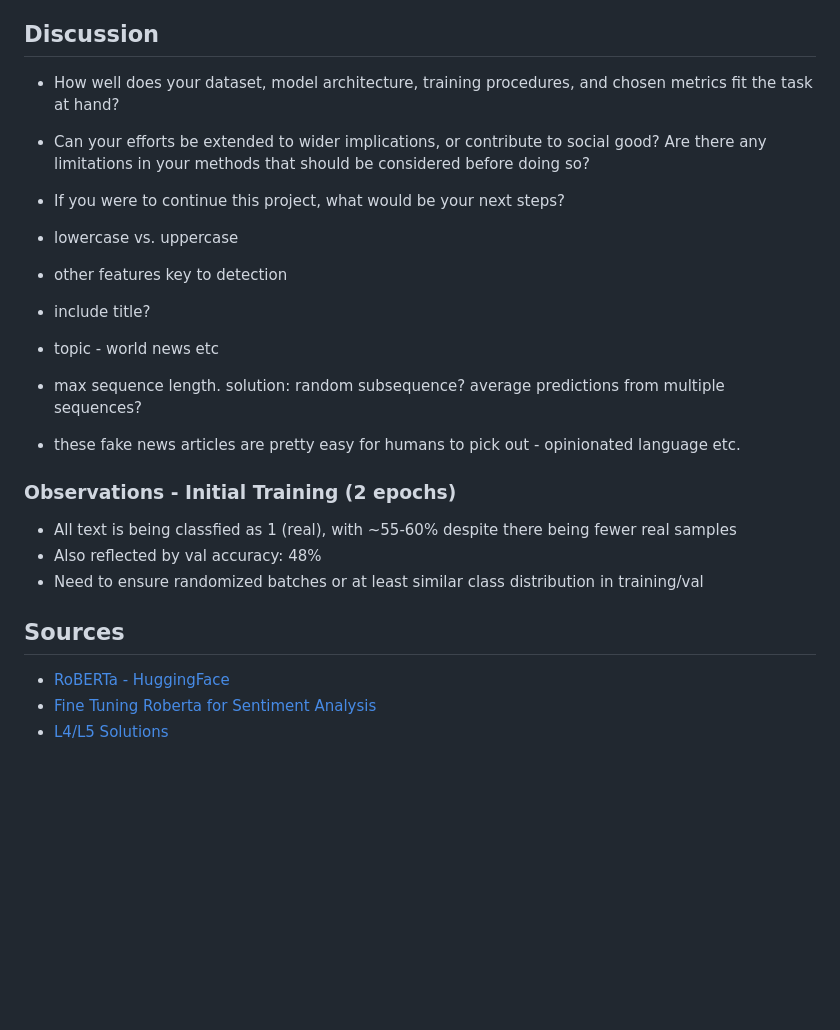
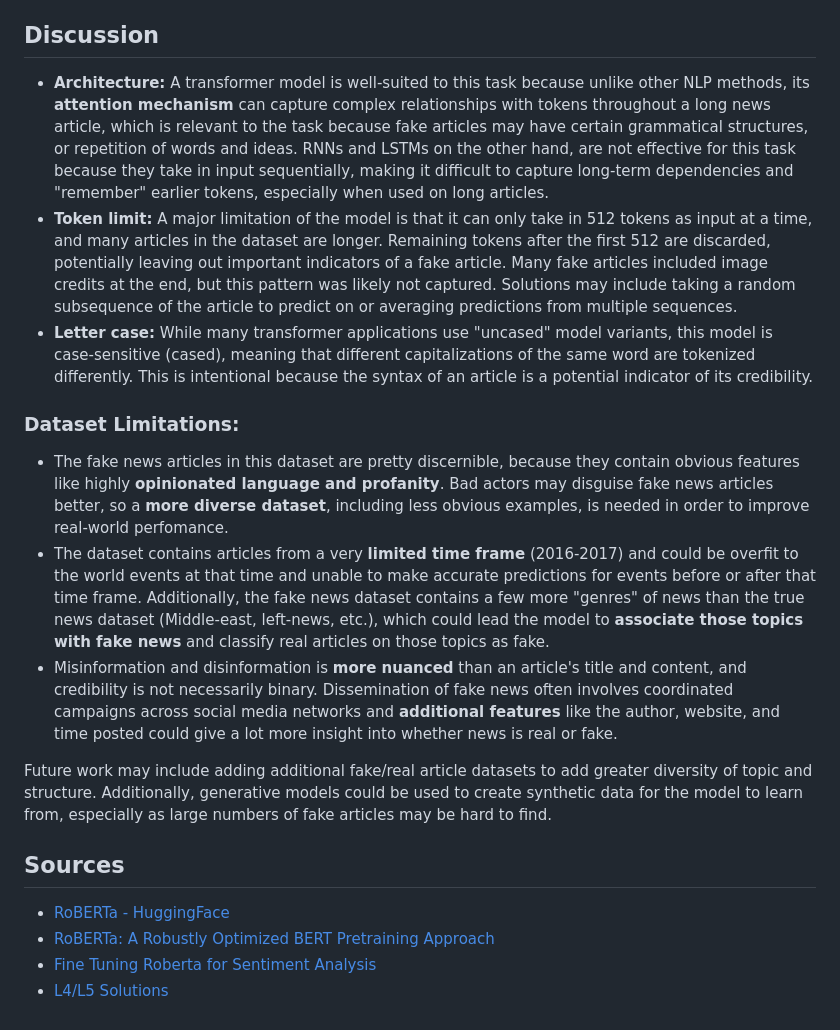
Before and after one commit to shreeyachand/fact-or-cap, a Markdown page: README.md, the part around the change printed below. Drawn GitHub-style; blank space fills up the shorter version.

```diff
--- a/README.md
+++ b/README.md
@@ -20,23 +43,17 @@
 
 ## Discussion
-- How well does your dataset, model architecture, training procedures, and chosen metrics fit the task at hand?
-- Can your efforts be extended to wider implications, or contribute to social good? Are there any limitations in your methods that should be considered before doing so?
-- If you were to continue this project, what would be your next steps?
+- **Architecture:** A transformer model is well-suited to this task because unlike other NLP methods, its **attention mechanism** can capture complex relationships with tokens throughout a long news article, which is relevant to the task because fake articles may have certain grammatical structures, or repetition of words and ideas. RNNs and LSTMs on the other hand, are not effective for this task because they take in input sequentially, making it difficult to capture long-term dependencies and "remember" earlier tokens, especially when used on long articles.
+- **Token limit:** A major limitation of the model is that it can only take in 512 tokens as input at a time, and many articles in the dataset are longer. Remaining tokens after the first 512 are discarded, potentially leaving out important indicators of a fake article. Many fake articles included image credits at the end, but this pattern was likely not captured. Solutions may include taking a random subsequence of the article to predict on or averaging predictions from multiple sequences.
+- **Letter case:** While many transformer applications use "uncased" model variants, this model is case-sensitive (cased), meaning that different capitalizations of the same word are tokenized differently. This is intentional because the syntax of an article is a potential indicator of its credibility.
+### Dataset Limitations:
+- The fake news articles in this dataset are pretty discernible, because they contain obvious features like highly **opinionated language and profanity**. Bad actors may disguise fake news articles better, so a **more diverse dataset**, including less obvious examples, is needed in order to improve real-world perfomance.
+- The dataset contains articles from a very **limited time frame** (2016-2017) and could be overfit to the world events at that time and unable to make accurate predictions for events before or after that time frame. Additionally, the fake news dataset contains a few more "genres" of news than the true news dataset (Middle-east, left-news, etc.), which could lead the model to **associate those topics with fake news** and classify real articles on those topics as fake.
+- Misinformation and disinformation is **more nuanced** than an article's title and content, and credibility is not necessarily binary. Dissemination of fake news often involves coordinated campaigns across social media networks and **additional features** like the author, website, and time posted could give a lot more insight into whether news is real or fake.
 
-- lowercase vs. uppercase
-- other features key to detection
-- include title?
-- topic - world news etc
-- max sequence length. solution: random subsequence? average predictions from multiple sequences?
-- these fake news articles are pretty easy for humans to pick out - opinionated language etc.
-
-
-### Observations - Initial Training (2 epochs)
-- All text is being classfied as 1 (real), with ~55-60% despite there being fewer real samples
-- Also reflected by val accuracy: 48%
-- Need to ensure randomized batches or at least similar class distribution in training/val
+Future work may include adding additional fake/real article datasets to add greater diversity of topic and structure. Additionally, generative models could be used to create synthetic data for the model to learn from, especially as large numbers of fake articles may be hard to find.
 
 ## Sources
 - [RoBERTa - HuggingFace](https://huggingface.co/docs/transformers/model_doc/roberta)
+- [RoBERTa: A Robustly Optimized BERT Pretraining Approach](https://arxiv.org/pdf/1907.11692)
 - [Fine Tuning Roberta for Sentiment Analysis](https://colab.research.google.com/github/DhavalTaunk08/NLP_scripts/blob/master/sentiment_analysis_using_roberta.ipynb)
 - [L4/L5 Solutions](https://colab.research.google.com/drive/1NrVDXktmixZuHIILBUujVp9nCwwGsPu8)
```
Also changed, not shown: other parts of README.md (+36 -13 lines), images/fake-wordcloud.png (added), images/screenshot1.png (added), images/screenshot2.png (added), images/true-wordcloud.png (added), 2 other files.
